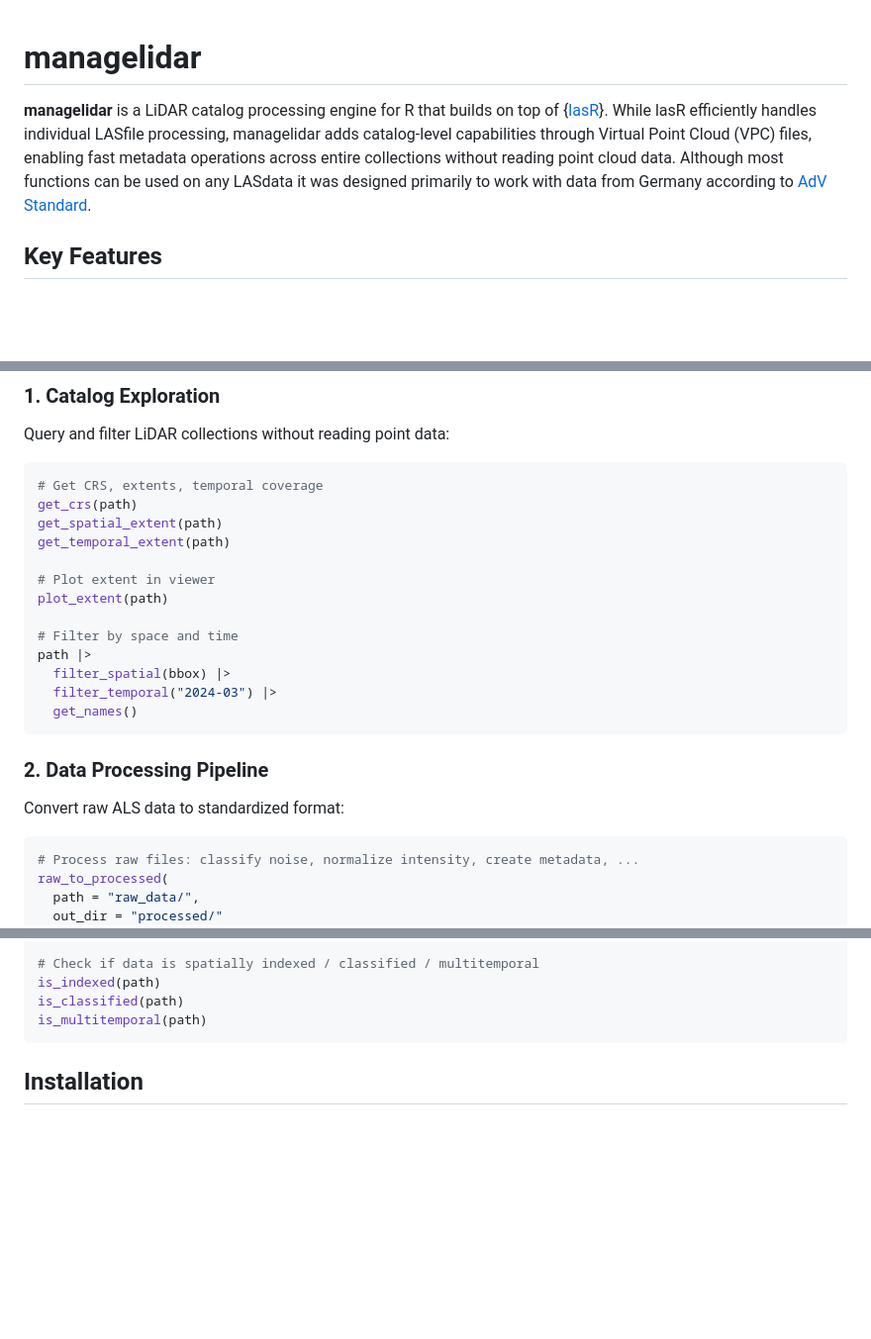
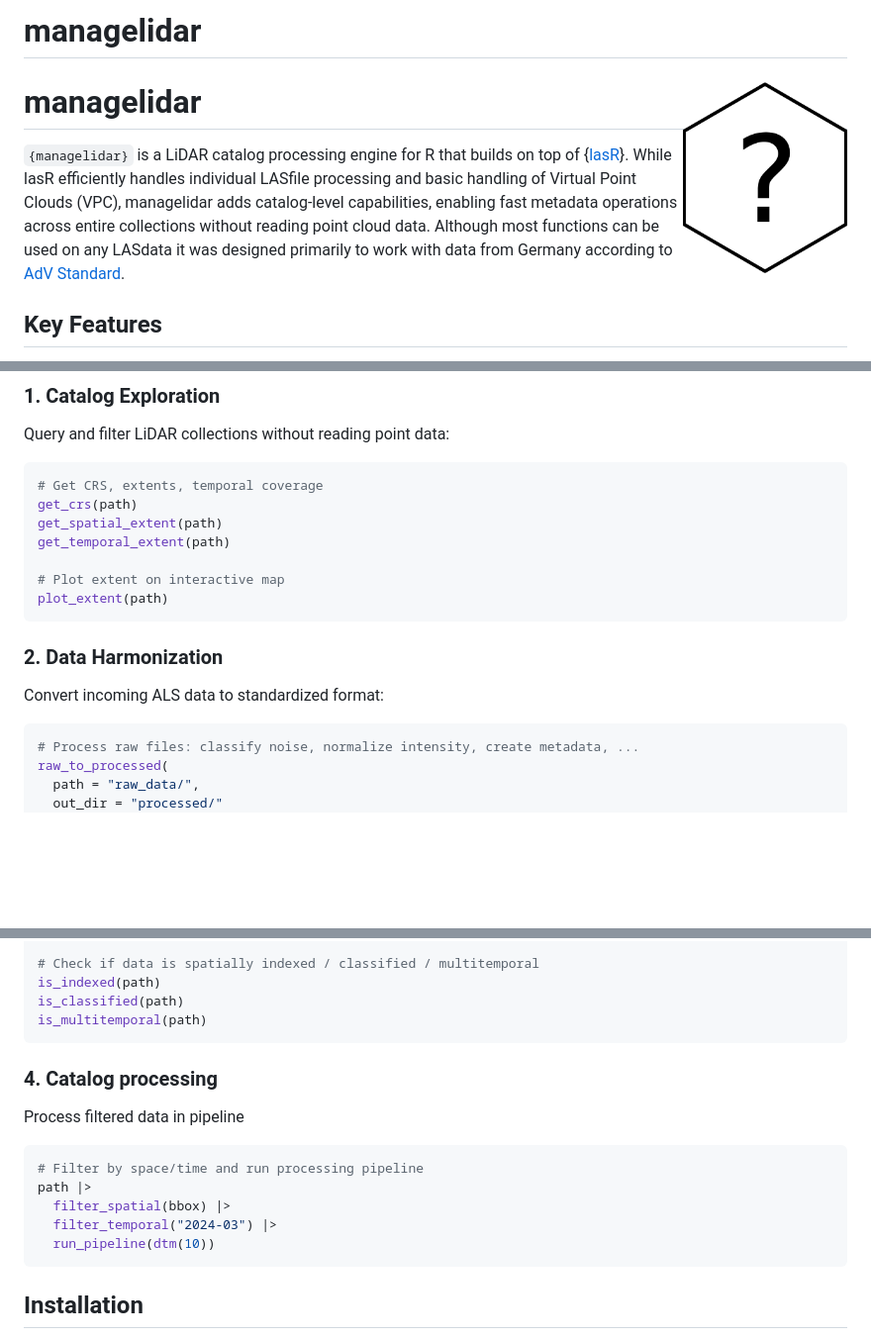
Before and after one commit to nwfva-b4/managelidar, a Markdown page: README.md, 3 parts joined by grey strips. Shown at 99% size. Drawn GitHub-style; pictures changed too: man/figures/logo.png (added); blank space fills up the shorter version.

````diff
--- a/README.md
+++ b/README.md
@@ -1,16 +1,18 @@
+managelidar
+================
 
 <!-- README.md is generated from README.Rmd. Please edit that file -->
 
-# managelidar
+# managelidar <img src="man/figures/logo.png" align="right" width = "20%"/>
 
 <!-- badges: start -->
 
 <!-- badges: end -->
 
-**managelidar** is a LiDAR catalog processing engine for R that builds
+`{managelidar}` is a LiDAR catalog processing engine for R that builds
 on top of {[lasR](https://github.com/r-lidar/lasR)}. While lasR
-efficiently handles individual LASfile processing, managelidar adds
-catalog-level capabilities through Virtual Point Cloud (VPC) files,
+efficiently handles individual LASfile processing and basic handling of
+Virtual Point Clouds (VPC), managelidar adds catalog-level capabilities,
 enabling fast metadata operations across entire collections without
 reading point cloud data. Although most functions can be used on any
 LASdata it was designed primarily to work with data from Germany
@@ -44,19 +46,13 @@ get_crs(path)
 get_spatial_extent(path)
 get_temporal_extent(path)
 
-# Plot extent in viewer
+# Plot extent on interactive map
 plot_extent(path)
-
-# Filter by space and time
-path |>
-  filter_spatial(bbox) |>
-  filter_temporal("2024-03") |>
-  get_names()
 ```
 
-### 2. Data Processing Pipeline
+### 2. Data Harmonization
 
-Convert raw ALS data to standardized format:
+Convert incoming ALS data to standardized format:
 
 ``` r
 # Process raw files: classify noise, normalize intensity, create metadata, ...
@@ -90,6 +86,18 @@ get_summary(path)
 is_indexed(path)
 is_classified(path)
 is_multitemporal(path)
+```
+
+### 4. Catalog processing
+
+Process filtered data in pipeline
+
+``` r
+# Filter by space/time and run processing pipeline
+path |>
+  filter_spatial(bbox) |>
+  filter_temporal("2024-03") |>
+  run_pipeline(dtm(10))
 ```
 
 ## Installation
````
Also changed, not shown: other parts of README.md (+12 -65 lines), 1 other file.
